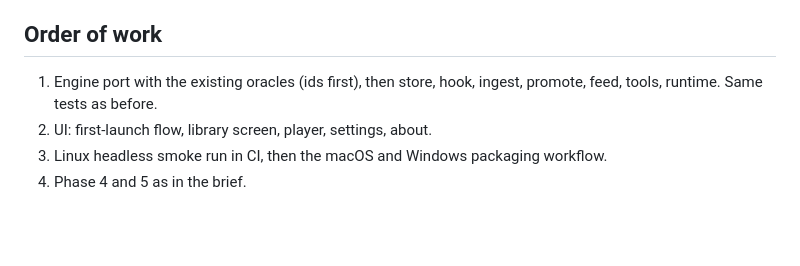
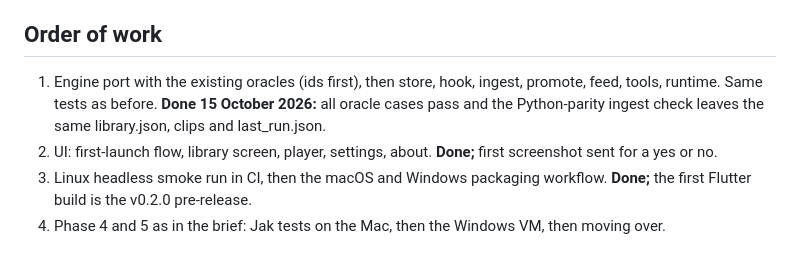
Before and after one commit to jaklusty/Soundbites, a Markdown page: docs/flutter-rewrite.md, the part around the change. Rendered like a GitHub page; blank space fills up the shorter version.

Commit message:
Docs: record where the Flutter rewrite stands
Co-Authored-By: Claude Fable 5.1 <noreply@anthropic.com>
Claude-Session: https://claude.ai/code/session_01XMTHcd58cwHSAwCMMEG7cE

```diff
--- a/docs/flutter-rewrite.md
+++ b/docs/flutter-rewrite.md
@@ -49,7 +49,10 @@ screenshot goes to Jak early for a yes or no on the direction before the detail
 ## Order of work
 
 1. Engine port with the existing oracles (ids first), then store, hook, ingest, promote, feed,
-   tools, runtime. Same tests as before.
-2. UI: first-launch flow, library screen, player, settings, about.
-3. Linux headless smoke run in CI, then the macOS and Windows packaging workflow.
-4. Phase 4 and 5 as in the brief.
+   tools, runtime. Same tests as before. **Done 15 October 2026:** all oracle cases pass and
+   the Python-parity ingest check leaves the same library.json, clips and last_run.json.
+2. UI: first-launch flow, library screen, player, settings, about. **Done;** first screenshot
+   sent for a yes or no.
+3. Linux headless smoke run in CI, then the macOS and Windows packaging workflow. **Done;**
+   the first Flutter build is the v0.2.0 pre-release.
+4. Phase 4 and 5 as in the brief: Jak tests on the Mac, then the Windows VM, then moving over.
```
